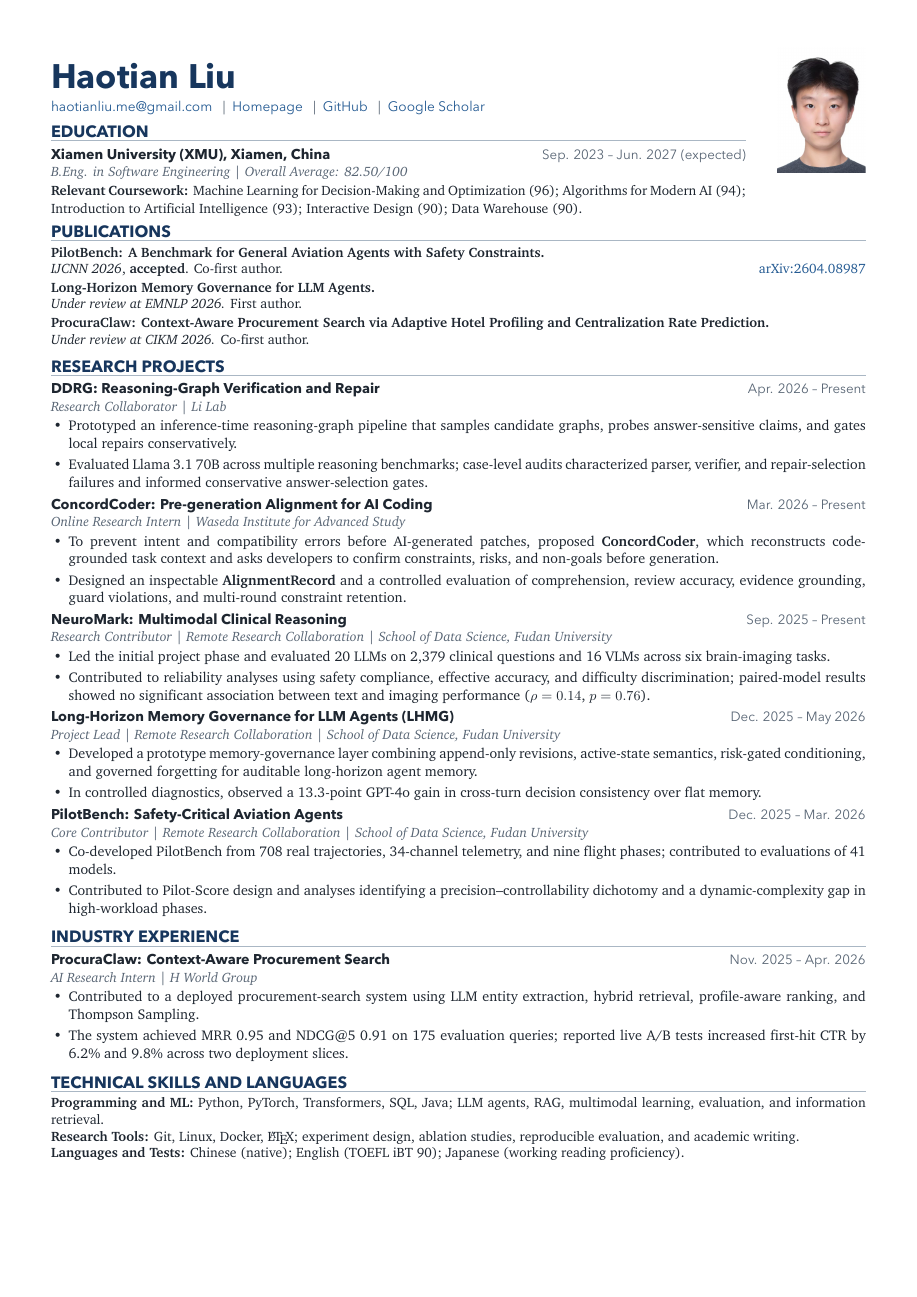
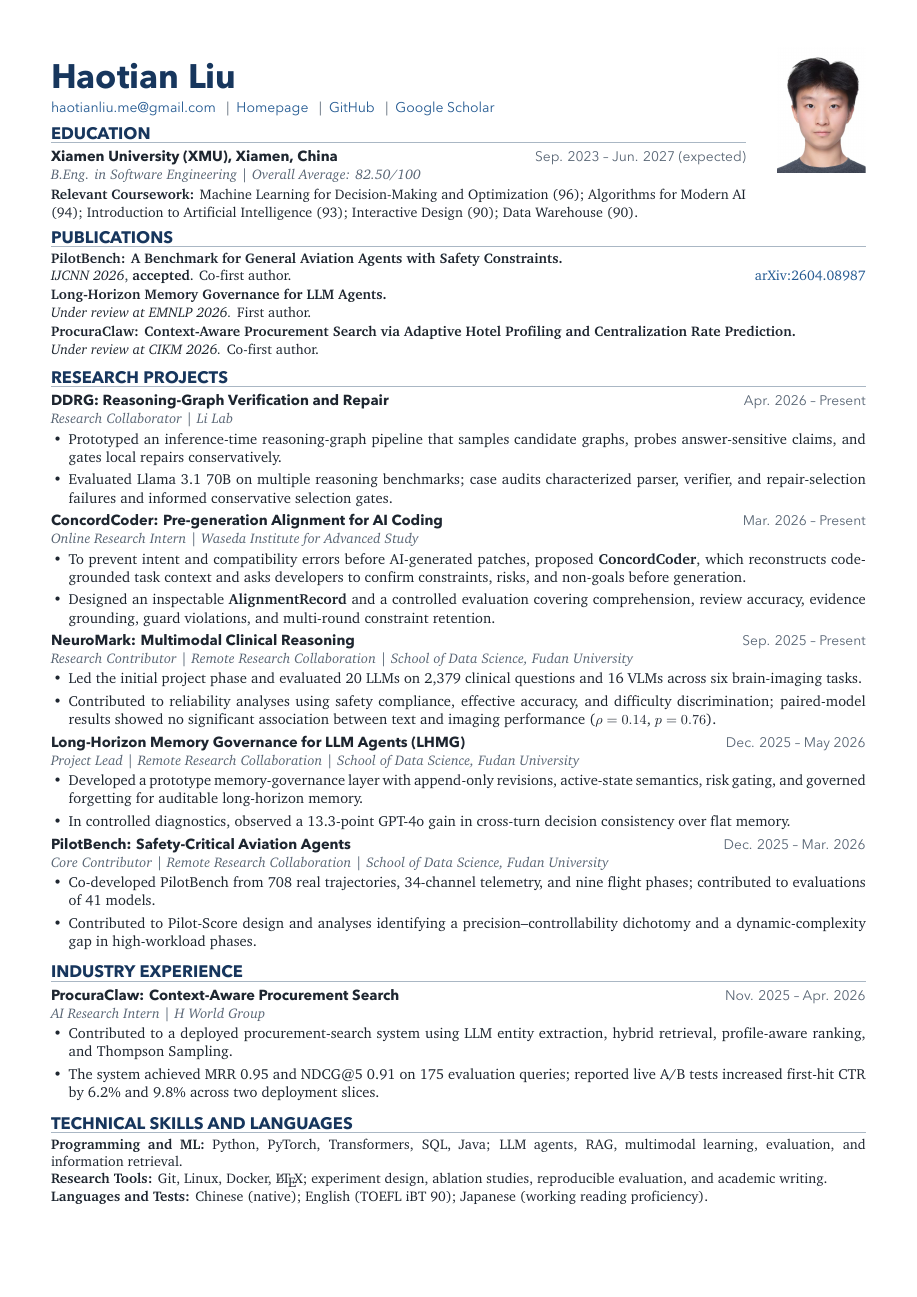
Before and after one commit to haotian-io/CV, a LaTeX CV (cv-shared.tex): the whole page. The pictures show the PDF file CV_Haotian_Liu_202607_SGU.pdf that the author committed with the source.

Commit message:
Improve CV typography and spacing

```diff
--- a/cv-shared.tex
+++ b/cv-shared.tex
@@ -37,30 +37,30 @@
 \newcolumntype{Y}{>{\raggedright\arraybackslash}X}
 
 \newcommand{\cvsection}[1]{%
-  \vspace{5.4pt}%
-  {\sffamily\bfseries\fontsize{10.6}{12.2}\selectfont\color{navy}\MakeUppercase{#1}}\par
+  \vspace{5.8pt}%
+  {\sffamily\bfseries\fontsize{10.8}{12.5}\selectfont\color{navy}\MakeUppercase{#1}}\par
   \vspace{1.5pt}%
-  {\color{rule}\hrule height 0.6pt}\vspace{3.8pt}%
+  {\color{rule}\hrule height 0.6pt}\vspace{4.0pt}%
 }
 
 \newcommand{\entrytitle}[2]{%
   \begin{tabularx}{\linewidth}{@{}Y r@{}}
-    {\sffamily\bfseries\fontsize{9.2}{11}\selectfont #1} &
-    {\sffamily\fontsize{8.7}{11}\selectfont\color{muted} #2} \\
+    {\sffamily\bfseries\fontsize{9.45}{11.4}\selectfont #1} &
+    {\sffamily\fontsize{9.0}{11.4}\selectfont\color{muted} #2} \\
   \end{tabularx}\par
 }
 
 \newcommand{\entryrole}[1]{%
-  {\itshape\fontsize{8.85}{10.9}\selectfont\color{muted}#1}\par\vspace{0.8pt}%
+  {\itshape\fontsize{9.1}{11.3}\selectfont\color{muted}#1}\par\vspace{0.9pt}%
 }
 
 \newcommand{\publication}[3]{%
-  {\fontsize{8.85}{10.9}\selectfont\textbf{#1}\par}%
-  {\fontsize{8.85}{10.9}\selectfont
+  {\fontsize{9.1}{11.3}\selectfont\textbf{#1}\par}%
+  {\fontsize{9.1}{11.3}\selectfont
   \begin{tabularx}{\linewidth}{@{}Y>{\raggedleft\arraybackslash}p{1.12in}@{}}
     #2 & #3 \\
   \end{tabularx}}%
-  \vspace{1.0pt}%
+  \vspace{1.2pt}%
 }
 
 \newenvironment{cvitems}{%
@@ -72,14 +72,14 @@
     topsep=0.3pt,
     partopsep=0pt,
     parsep=0pt,
-    itemsep=2.5pt
+    itemsep=2.8pt
   ]
-  \fontsize{9.2}{11.5}\selectfont
-}{\end{itemize}\vspace{2.2pt}}
+  \fontsize{9.5}{11.9}\selectfont
+}{\end{itemize}\vspace{2.5pt}}
 
 \begin{document}
 \color{text}
-\fontsize{9.2}{11.5}\selectfont
+\fontsize{9.5}{11.9}\selectfont
 
 % Paint the portrait in the page foreground so font metrics cannot move or
 % suppress it. The coordinates align it with the top and right text margins.
@@ -97,7 +97,7 @@
   \vspace{0pt}
   {\sffamily\bfseries\fontsize{22}{24}\selectfont\color{navy}Haotian Liu}\par
   \vspace{3.6pt}
-  {\sffamily\fontsize{8.9}{11.2}\selectfont
+  {\sffamily\fontsize{9.1}{11.5}\selectfont
     \href{mailto:haotianliu.me@gmail.com}{haotianliu.me@gmail.com}
     \enspace\textcolor{muted}{|}\enspace
     \href{https://haotian-io.github.io/}{Homepage}
@@ -109,7 +109,7 @@
   \cvsection{Education}
   \entrytitle{Xiamen University (XMU), Xiamen, China}{Sep. 2023 -- Jun. 2027 (expected)}
   \entryrole{B.Eng. in Software Engineering \textbar{} Overall Average: 82.50/100}
-  {\fontsize{8.85}{10.9}\selectfont
+  {\fontsize{9.1}{11.3}\selectfont
   \textbf{Relevant Coursework:} Machine Learning for Decision-Making and Optimization (96); Algorithms for Modern AI (94); Introduction to Artificial Intelligence (93); Interactive Design (90); Data Warehouse (90).}
 \end{minipage}
 
@@ -132,14 +132,14 @@
 \entryrole{Research Collaborator \textbar{} Li Lab}
 \begin{cvitems}
   \item Prototyped an inference-time reasoning-graph pipeline that samples candidate graphs, probes answer-sensitive claims, and gates local repairs conservatively.
-  \item Evaluated Llama 3.1 70B across multiple reasoning benchmarks; case-level audits characterized parser, verifier, and repair-selection failures and informed conservative answer-selection gates.
+  \item Evaluated Llama 3.1 70B on multiple reasoning benchmarks; case audits characterized parser, verifier, and repair-selection failures and informed conservative selection gates.
 \end{cvitems}
 
 \entrytitle{ConcordCoder: Pre-generation Alignment for AI Coding}{Mar. 2026 -- Present}
 \entryrole{Online Research Intern \textbar{} Waseda Institute for Advanced Study}
 \begin{cvitems}
   \item To prevent intent and compatibility errors before AI-generated patches, proposed \textbf{ConcordCoder}, which reconstructs code-grounded task context and asks developers to confirm constraints, risks, and non-goals before generation.
-  \item Designed an inspectable \textbf{AlignmentRecord} and a controlled evaluation of comprehension, review accuracy, evidence grounding, guard violations, and multi-round constraint retention.
+  \item Designed an inspectable \textbf{AlignmentRecord} and a controlled evaluation covering comprehension, review accuracy, evidence grounding, guard violations, and multi-round constraint retention.
 \end{cvitems}
 
 \entrytitle{NeuroMark: Multimodal Clinical Reasoning}{Sep. 2025 -- Present}
@@ -152,7 +152,7 @@
 \entrytitle{Long-Horizon Memory Governance for LLM Agents (LHMG)}{Dec. 2025 -- May 2026}
 \entryrole{Project Lead \textbar{} Remote Research Collaboration \textbar{} School of Data Science, Fudan University}
 \begin{cvitems}
-  \item Developed a prototype memory-governance layer combining append-only revisions, active-state semantics, risk-gated conditioning, and governed forgetting for auditable long-horizon agent memory.
+  \item Developed a prototype memory-governance layer with append-only revisions, active-state semantics, risk gating, and governed forgetting for auditable long-horizon memory.
   \item In controlled diagnostics, observed a 13.3-point GPT-4o gain in cross-turn decision consistency over flat memory.
 \end{cvitems}
 
@@ -172,8 +172,8 @@
 \end{cvitems}
 
 \cvsection{Technical Skills and Languages}
-{\fontsize{8.85}{10.9}\selectfont
-\textbf{Programming and ML:} Python, PyTorch, Transformers, SQL, Java; LLM agents, RAG, multimodal learning, evaluation, and information retrieval.\par
+{\fontsize{9.1}{11.3}\selectfont
+\textbf{Programming and ML:} Python, PyTorch, Transformers, SQL, Java; LLM agents, RAG, multimodal learning, evaluation, and \mbox{information retrieval}.\par
 \textbf{Research Tools:} Git, Linux, Docker, \LaTeX; experiment design, ablation studies, reproducible evaluation, and academic writing.\par
 \textbf{Languages and Tests:} Chinese (native); English (TOEFL iBT 90); Japanese (working reading proficiency).\par}
 
```
Also changed, not shown: resume.tex (+1 -1 lines), CV_Haotian_Liu_202607_SGU.pdf.
